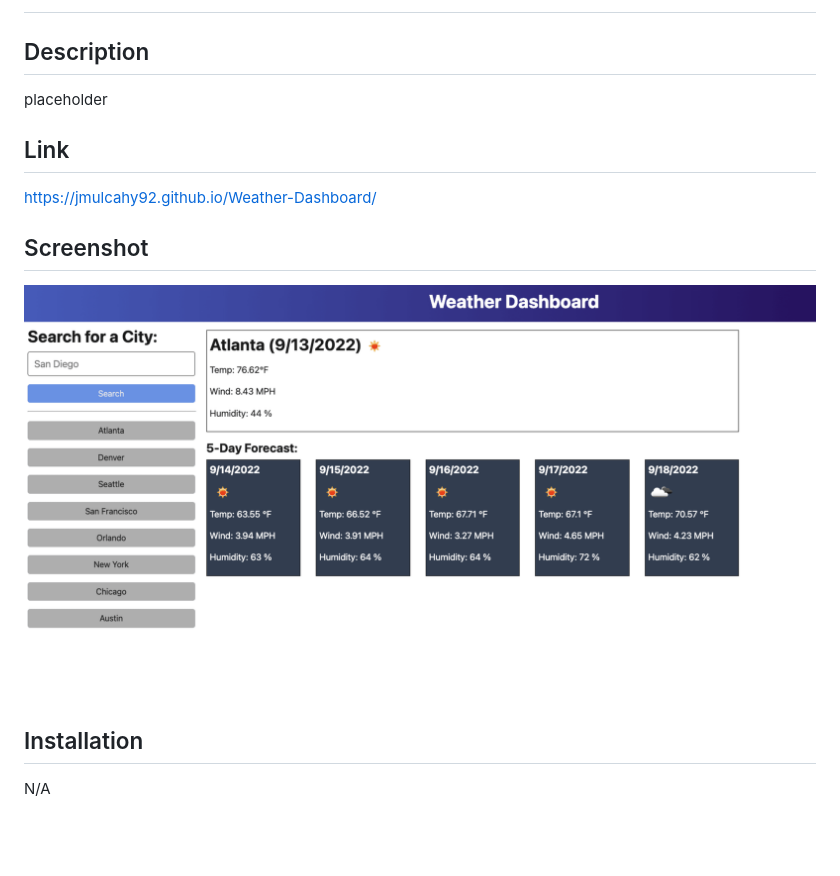
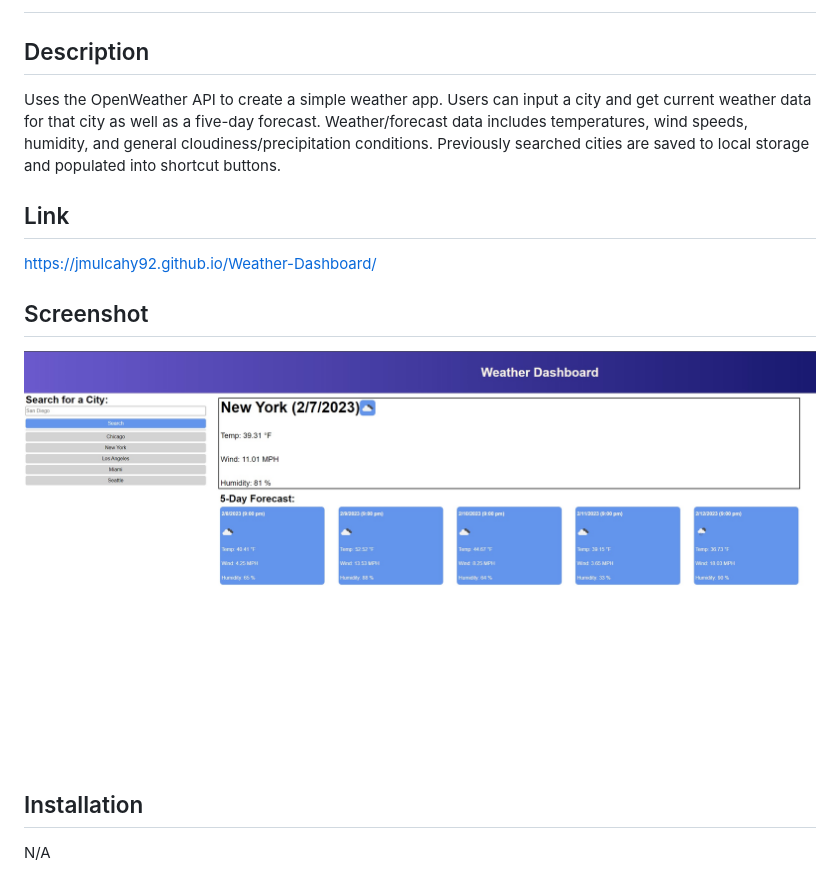
Before and after one commit to jmulcahy92/Weather-Dashboard, a Markdown page: README.md, the part around the change. Rendered like a GitHub page; pictures changed too: assets/images/weather-dashboard.jpg (added); blank space fills up the shorter version.

Commit message:
comments, README.md, and final tweaks

```diff
--- a/README.md
+++ b/README.md
@@ -2,7 +2,7 @@
 
 ## Description
 
-placeholder
+Uses the OpenWeather API to create a simple weather app. Users can input a city and get current weather data for that city as well as a five-day forecast. Weather/forecast data includes temperatures, wind speeds, humidity, and general cloudiness/precipitation conditions. Previously searched cities are saved to local storage and populated into shortcut buttons.
 
 ## Link
 
@@ -10,7 +10,7 @@ https://jmulcahy92.github.io/Weather-Dashboard/
 
 ## Screenshot
 
-![Screenshot of Weather Dashboard webpage](./assets/images/06-server-side-apis-homework-demo.png)
+![Screenshot of Weather Dashboard webpage](./assets/images/weather-dashboard.jpg)
 
 ## Installation
 
```
Also changed, not shown: 2 other files.
